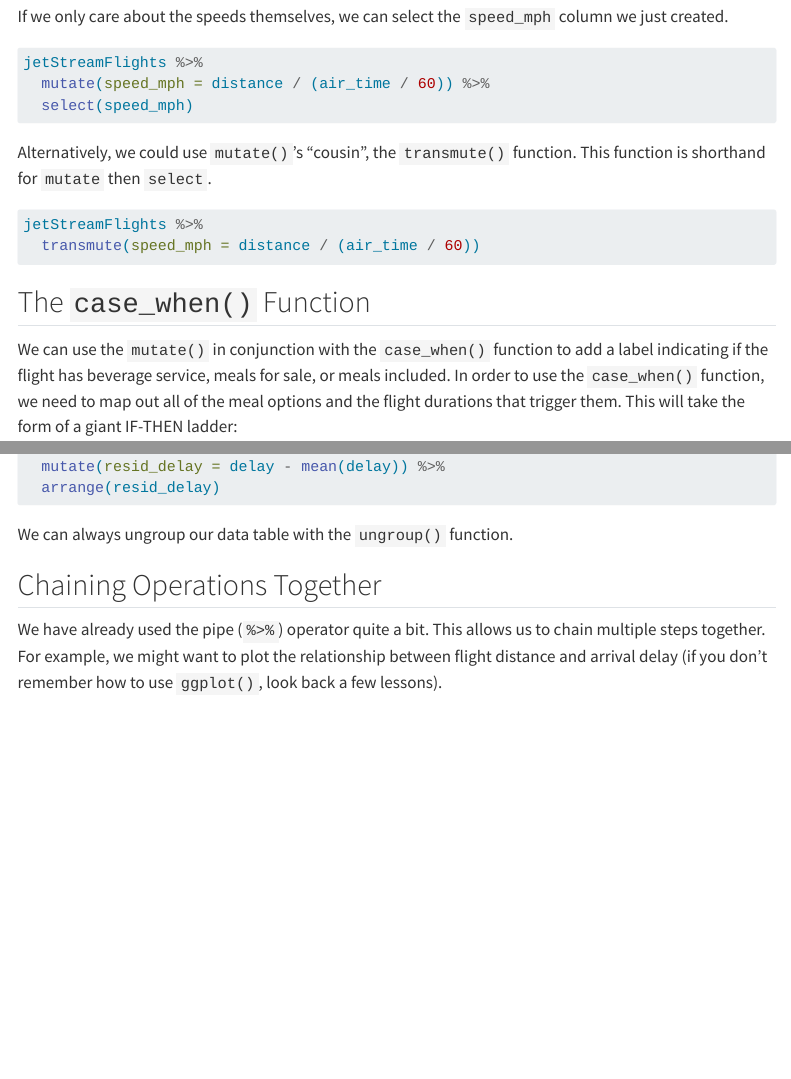
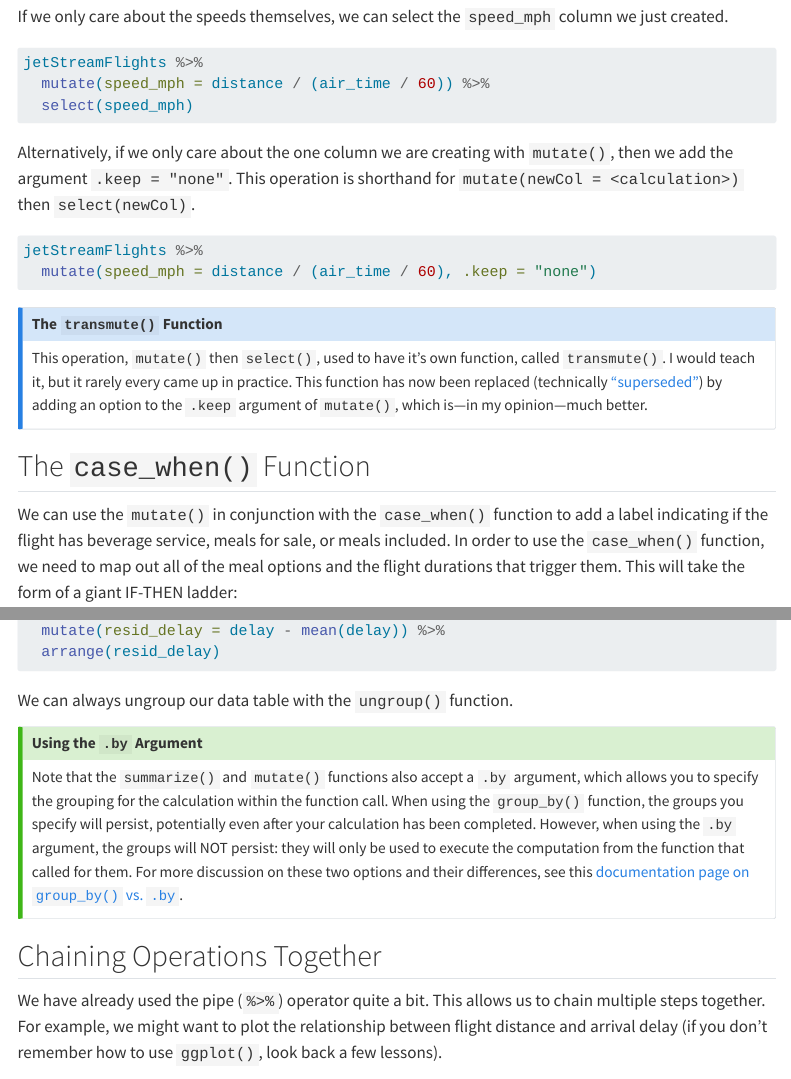
Before and after one commit to gabrielodom/PHC6701_r4ds, a Quarto document (lessons/lesson09_dplyr.qmd): the page in a window 1100 px wide, from 6510 px down, and a second part further down, joined at a grey line. Rendered offline with R 4.5, knitr and Pandoc in place of Quarto, with nearby package versions; the code chunks are not run, so their results and figures are left out; menus at the side of the page are left out.

Commit message:
Issue #2; I think this will cover it for now, but I want to leave the issue open. I put a "band-aid" on the group_by() vs. .by discussion.

````diff
--- a/lessons/lesson09_dplyr.qmd
+++ b/lessons/lesson09_dplyr.qmd
@@ -259,11 +259,16 @@ jetStreamFlights %>%
   mutate(speed_mph = distance / (air_time / 60)) %>%
   select(speed_mph)
 ```
-Alternatively, we could use `mutate()`'s "cousin", the `transmute()` function. This function is shorthand for `mutate` then `select`.
+Alternatively, if we only care about the one column we are creating with `mutate()`, then we add the argument `.keep = "none"`. This operation is shorthand for `mutate(newCol = <calculation>)` then `select(newCol)`.
 ```{r}
 jetStreamFlights %>%
-  transmute(speed_mph = distance / (air_time / 60))
+  mutate(speed_mph = distance / (air_time / 60), .keep = "none")
 ```
+
+::: {.callout-note}
+## The `transmute()` Function
+This operation, `mutate()` then `select()`, used to have it's own function, called `transmute()`. I would teach it, but it rarely every came up in practice. This function has now been replaced (technically ["superseded"](https://lifecycle.r-lib.org/articles/stages.html)) by adding an option to the `.keep` argument of `mutate()`, which is---in my opinion---much better.
+:::
 
 
 ## The `case_when()` Function
@@ -367,6 +372,11 @@ not_cancelled %>%
   arrange(resid_delay)
 ```
 We can always ungroup our data table with the `ungroup()` function.
+
+::: {.callout-tip}
+## Using the `.by` Argument
+Note that the `summarize()` and `mutate()` functions also accept a `.by` argument, which allows you to specify the grouping for the calculation within the function call. When using the `group_by()` function, the groups you specify will persist, potentially even after your calculation has been completed. However, when using the `.by` argument, the groups will NOT persist: they will only be used to execute the computation from the function that called for them. For more discussion on these two options and their differences, see this [documentation page on `group_by()` vs. `.by`](https://dplyr.tidyverse.org/reference/dplyr_by.html).
+:::
 
 
 ## Chaining Operations Together
````
Also changed, not shown: lessons/lesson09_dplyr.qmd (2 more changed lines), 3 other files.
